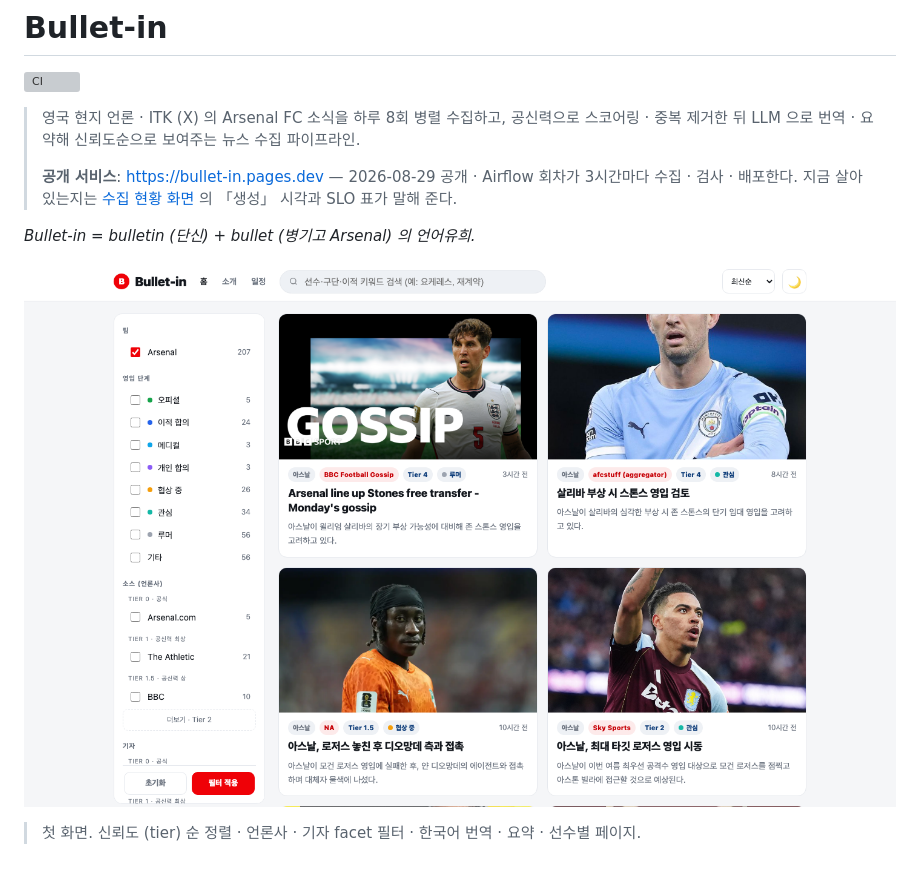
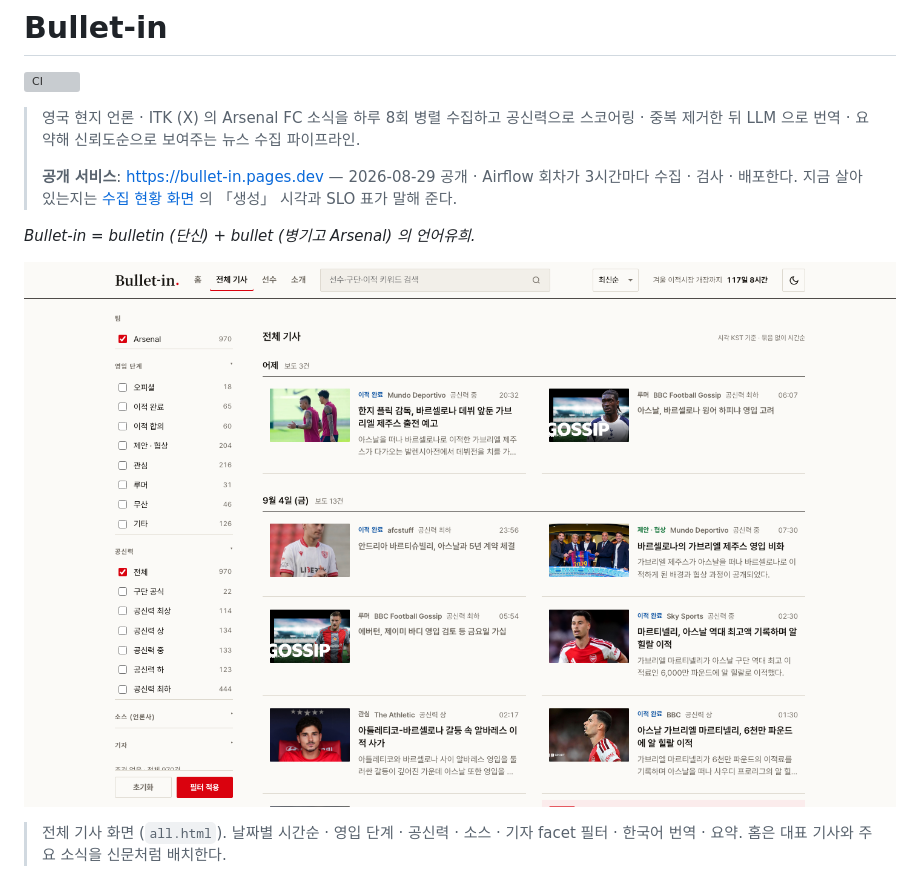
Before and after one commit to benidjor/bullet-in, a Markdown page: README.md, the part around one of its changes. Drawn GitHub-style; pictures changed too: docs/assets/serving-page-live.png; grey boxes are pictures that could not be loaded.

```diff
--- a/README.md
+++ b/README.md
@@ -2,7 +2,7 @@
 
 [![CI](https://github.com/benidjor/bullet-in/actions/workflows/ci.yml/badge.svg)](https://github.com/benidjor/bullet-in/actions/workflows/ci.yml)
 
-> 영국 현지 언론 · ITK (X) 의 Arsenal FC 소식을 하루 8회 병렬 수집하고, 공신력으로 스코어링 · 중복 제거한 뒤 LLM 으로 번역 · 요약해 신뢰도순으로 보여주는 뉴스 수집 파이프라인.
+> 영국 현지 언론 · ITK (X) 의 Arsenal FC 소식을 하루 8회 병렬 수집하고 공신력으로 스코어링 · 중복 제거한 뒤 LLM 으로 번역 · 요약해 신뢰도순으로 보여주는 뉴스 수집 파이프라인.
 >
 > **공개 서비스**: https://bullet-in.pages.dev — 2026-08-29 공개 · Airflow 회차가 3시간마다 수집 · 검사 · 배포한다. 지금 살아 있는지는 [수집 현황 화면](https://bullet-in.pages.dev/ops.html) 의 「생성」 시각과 SLO 표가 말해 준다.
 
@@ -12,5 +12,5 @@
 
-> 첫 화면. 신뢰도 (tier) 순 정렬 · 언론사 · 기자 facet 필터 · 한국어 번역 · 요약 · 선수별 페이지.
+> 전체 기사 화면 (`all.html`). 날짜별 시간순 · 영입 단계 · 공신력 · 소스 · 기자 facet 필터 · 한국어 번역 · 요약. 홈은 대표 기사와 주요 소식을 신문처럼 배치한다.
 
 ![Bullet-in 기사 상세 — 실데이터](docs/assets/article-detail-live.png)
 
```
Also changed, not shown: other parts of README.md (+10 -10 lines), docs/assets/dashboard-behavior-live.png (added), docs/assets/dashboard-ops-live.png (added).
